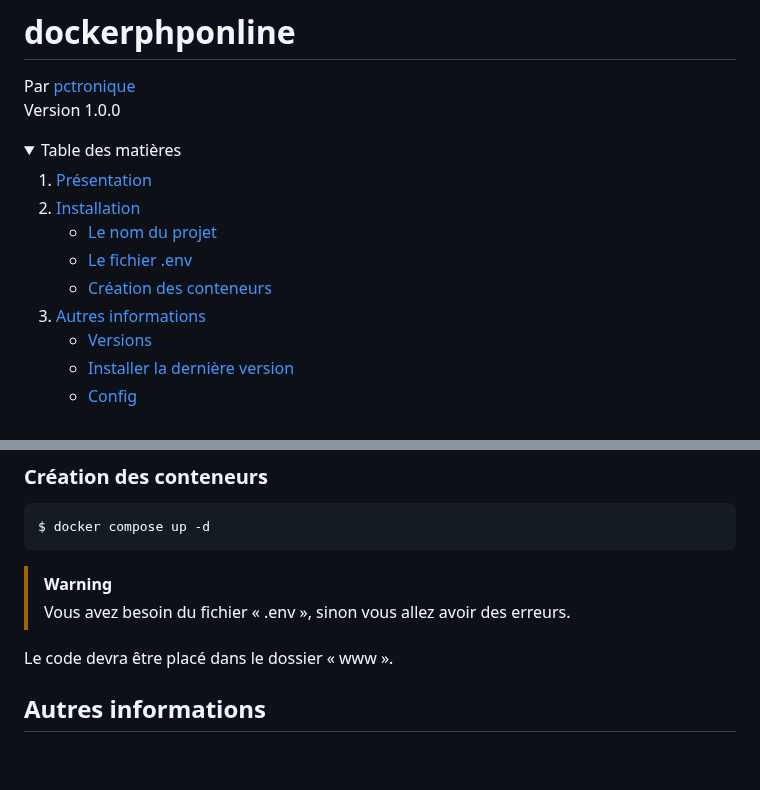
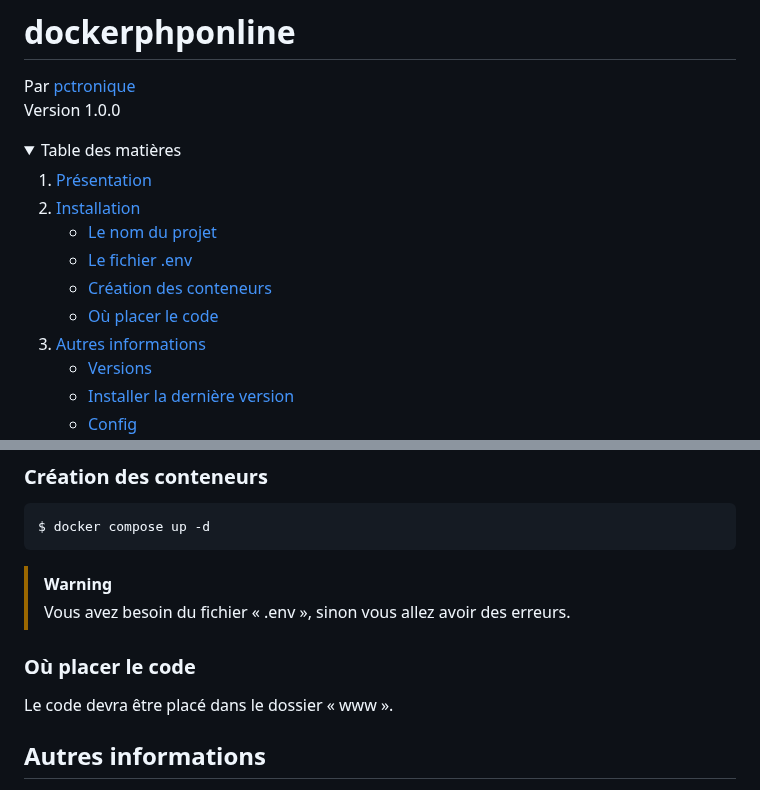
Before and after one commit to pctronique/dockerphponline, a Markdown page: README.md, 2 parts joined by grey strips. GitHub-like rendering; folded sections open; blank space fills up the shorter version.

````diff
--- a/README.md
+++ b/README.md
@@ -14,4 +14,5 @@ Version 1.0.0
             <li><a href="#Création-des-conteneurs">Création des conteneurs</a></li>
+            <li><a href="#Où-placer-le-code">Où placer le code</a></li>
         </ul>
     </li>
     <li>
@@ -105,6 +106,8 @@ $ docker compose up -d
 ```
 > [!WARNING]
 > Vous avez besoin du fichier « .env », sinon vous allez avoir des erreurs.
+
+### Où placer le code
 
 Le code devra être placé dans le dossier « www ».
 
````
Also changed, not shown: other parts of README.md (+1 -1 lines).
